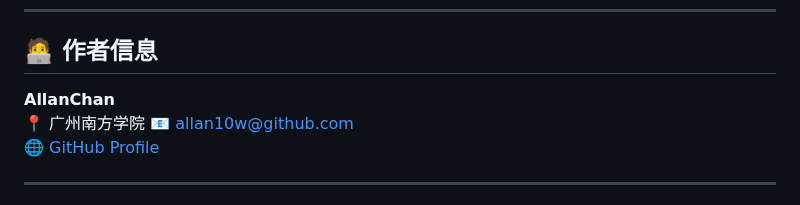
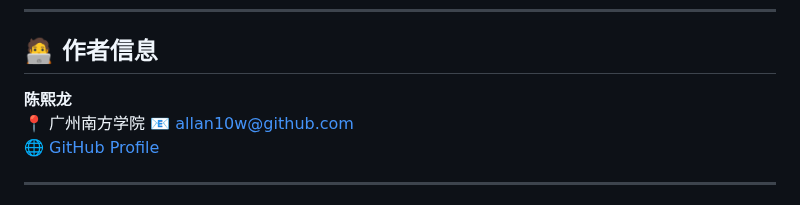
Before and after one commit to Allan10w/learning-assistant, a Markdown page: README.md, the part around the change. Drawn GitHub-style.

Commit message:
Update author information in README.md

```diff
--- a/README.md
+++ b/README.md
@@ -147,7 +147,7 @@ caddy file-server --root ./release/dist --listen :8088
 
 ## 🧑‍💻 作者信息
 
-**AllanChan**
+**陈熙龙**
 📍 广州南方学院
 📧 allan10w@github.com
 🌐 [GitHub Profile](https://github.com/Allan10w)
```
